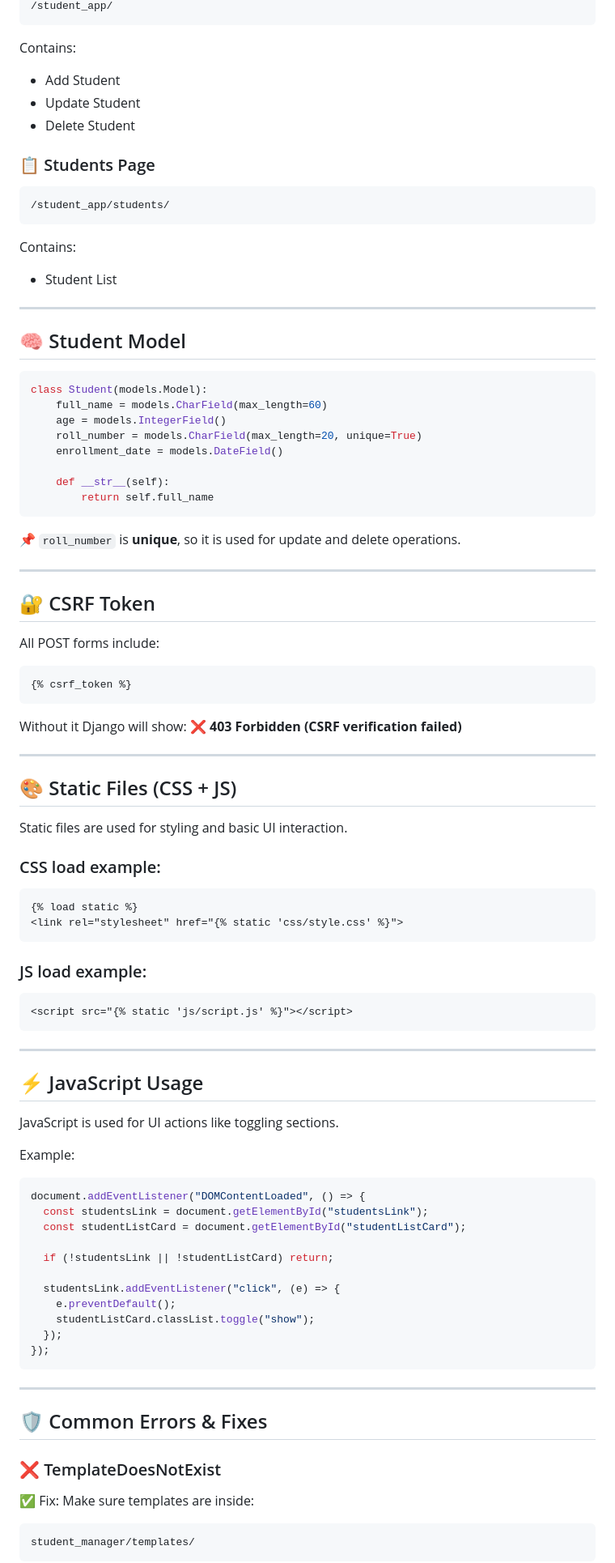
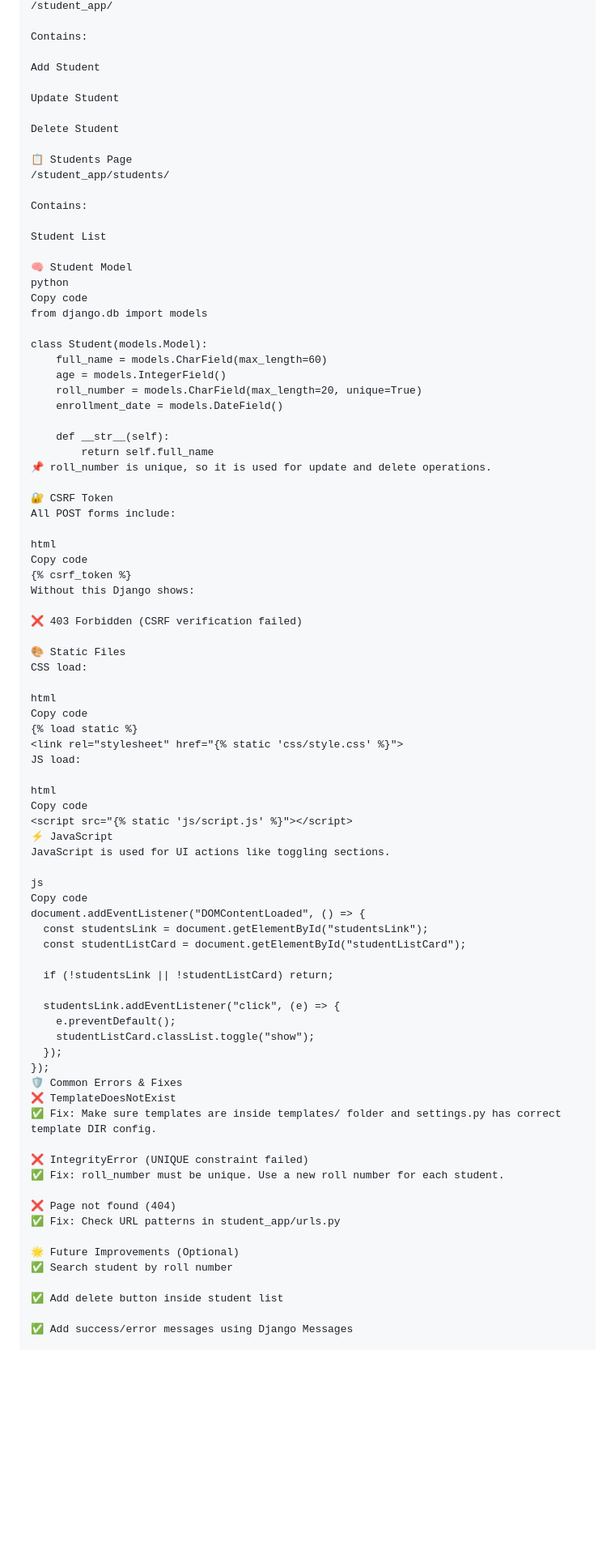
Before and after one commit to Pallavibollojula/student-manager-django, a Markdown page: README.md, the part around one of its changes. Shown at 81% size. Rendered like a GitHub page; blank space fills up the shorter version.

````diff
--- a/README.md
+++ b/README.md
@@ -117,27 +94,25 @@ Open:
 /student_app/
-```
 
 Contains:
 
-* Add Student
-* Update Student
-* Delete Student
+Add Student
 
-### 📋 Students Page
+Update Student
 
-```
+Delete Student
+
+📋 Students Page
 /student_app/students/
-```
 
 Contains:
 
-* Student List
+Student List
 
----
+🧠 Student Model
+python
+Copy code
+from django.db import models
 
-## 🧠 Student Model
-
-```python
 class Student(models.Model):
     full_name = models.CharField(max_length=60)
     age = models.IntegerField()
@@ -146,51 +121,35 @@ class Student(models.Model):
 
     def __str__(self):
         return self.full_name
-```
+📌 roll_number is unique, so it is used for update and delete operations.
 
-📌 `roll_number` is **unique**, so it is used for update and delete operations.
-
----
-
-## 🔐 CSRF Token
-
+🔐 CSRF Token
 All POST forms include:
 
-```html
+html
+Copy code
 {% csrf_token %}
-```
+Without this Django shows:
 
-Without it Django will show:
-❌ **403 Forbidden (CSRF verification failed)**
+❌ 403 Forbidden (CSRF verification failed)
 
----
+🎨 Static Files
+CSS load:
 
-## 🎨 Static Files (CSS + JS)
-
-Static files are used for styling and basic UI interaction.
-
-### CSS load example:
-
-```html
+html
+Copy code
 {% load static %}
 <link rel="stylesheet" href="{% static 'css/style.css' %}">
-```
+JS load:
 
-### JS load example:
-
-```html
+html
+Copy code
 <script src="{% static 'js/script.js' %}"></script>
-```
-
----
-
-## ⚡ JavaScript Usage
-
+⚡ JavaScript
 JavaScript is used for UI actions like toggling sections.
 
-Example:
-
-```js
+js
+Copy code
 document.addEventListener("DOMContentLoaded", () => {
   const studentsLink = document.getElementById("studentsLink");
   const studentListCard = document.getElementById("studentListCard");
@@ -202,17 +161,20 @@ document.addEventListener("DOMContentLoaded", () => {
     studentListCard.classList.toggle("show");
   });
 });
-```
+🛡️ Common Errors & Fixes
+❌ TemplateDoesNotExist
+✅ Fix: Make sure templates are inside templates/ folder and settings.py has correct template DIR config.
 
----
+❌ IntegrityError (UNIQUE constraint failed)
+✅ Fix: roll_number must be unique. Use a new roll number for each student.
 
-## 🛡️ Common Errors & Fixes
+❌ Page not found (404)
+✅ Fix: Check URL patterns in student_app/urls.py
 
-### ❌ TemplateDoesNotExist
+🌟 Future Improvements (Optional)
+✅ Search student by roll number
 
-✅ Fix: Make sure templates are inside:
+✅ Add delete button inside student list
 
-```
-student_manager/templates/
-```
+✅ Add success/error messages using Django Messages
 
````
Also changed, not shown: other parts of README.md (+45 -90 lines).
